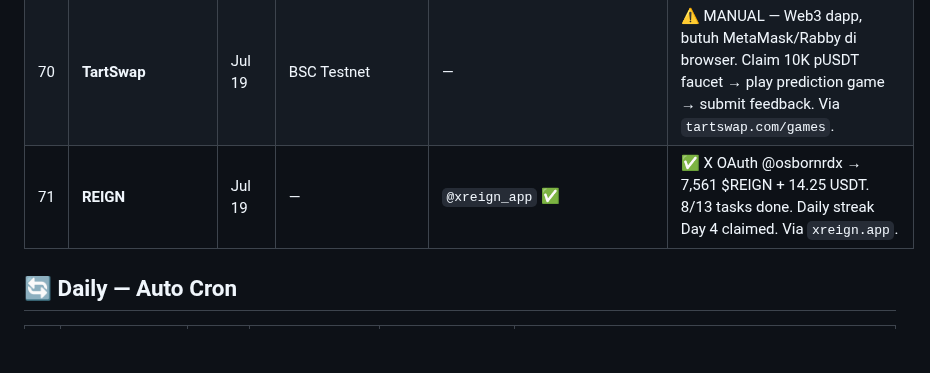
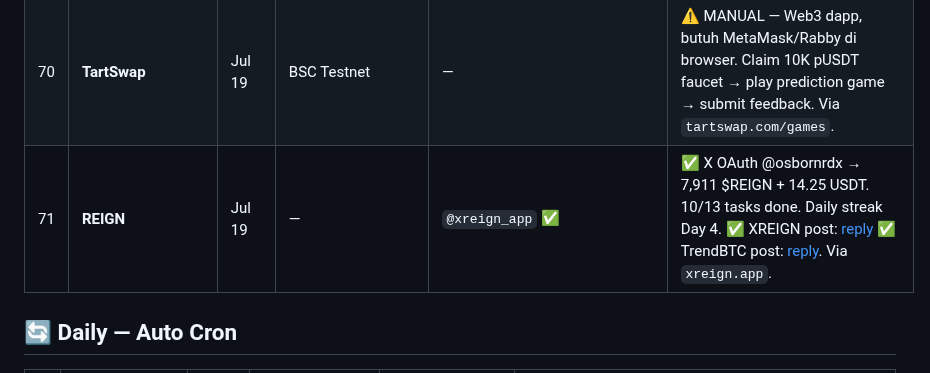
Before and after one commit to ayonclaw/airdrop-tracker, a Markdown page: projects.md, the part around the change. GitHub-like rendering; blank space fills up the shorter version.

Commit message:
📝 REIGN: 10/13 tasks, +350 REIGN, tweet proof links

```diff
--- a/projects.md
+++ b/projects.md
@@ -75,7 +75,7 @@
 | 68 | **NICEHOOD** | Jul 18 | `0x8CCE...282D` | `@NicehoodFun` ✅ | ✅ PT Alumni Pass claimed — X @osbornrdx, Like+Repost+Comment on [tweet](https://x.com/post_fi/status/2078150013881037034). Ref: `43624aa3d9`. Via `nicehood.com`. |
 | 69 | **WoodTown** | Jul 18 | SOL `5yw3K...76mG` | `@WoodTowns` ✅ | ✅ Early Access — Quote+Like+Reply on [tweet](https://x.com/WoodTowns/status/2078486492255580440). Permit #9296. Via `woodtown.fun`. |
 | 70 | **TartSwap** | Jul 19 | BSC Testnet | — | ⚠️ MANUAL — Web3 dapp, butuh MetaMask/Rabby di browser. Claim 10K pUSDT faucet → play prediction game → submit feedback. Via `tartswap.com/games`. |
-| 71 | **REIGN** | Jul 19 | — | `@xreign_app` ✅ | ✅ X OAuth @osbornrdx → 7,561 $REIGN + 14.25 USDT. 8/13 tasks done. Daily streak Day 4 claimed. Via `xreign.app`. |
+| 71 | **REIGN** | Jul 19 | — | `@xreign_app` ✅ | ✅ X OAuth @osbornrdx → 7,911 $REIGN + 14.25 USDT. 10/13 tasks done. Daily streak Day 4. ✅ XREIGN post: [reply](https://x.com/xreign_app/status/2077791725221814783) ✅ TrendBTC post: [reply](https://x.com/trend_btc_app/status/2078523089131040970). Via `xreign.app`. |
 
 ## 🔄 Daily — Auto Cron
 
```
